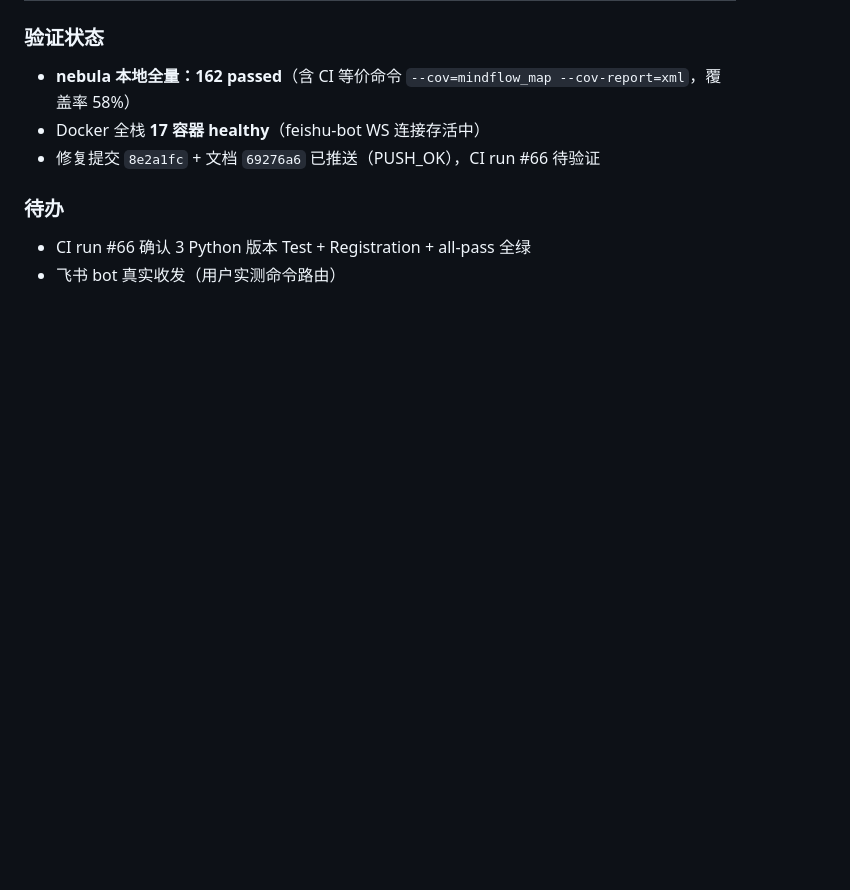
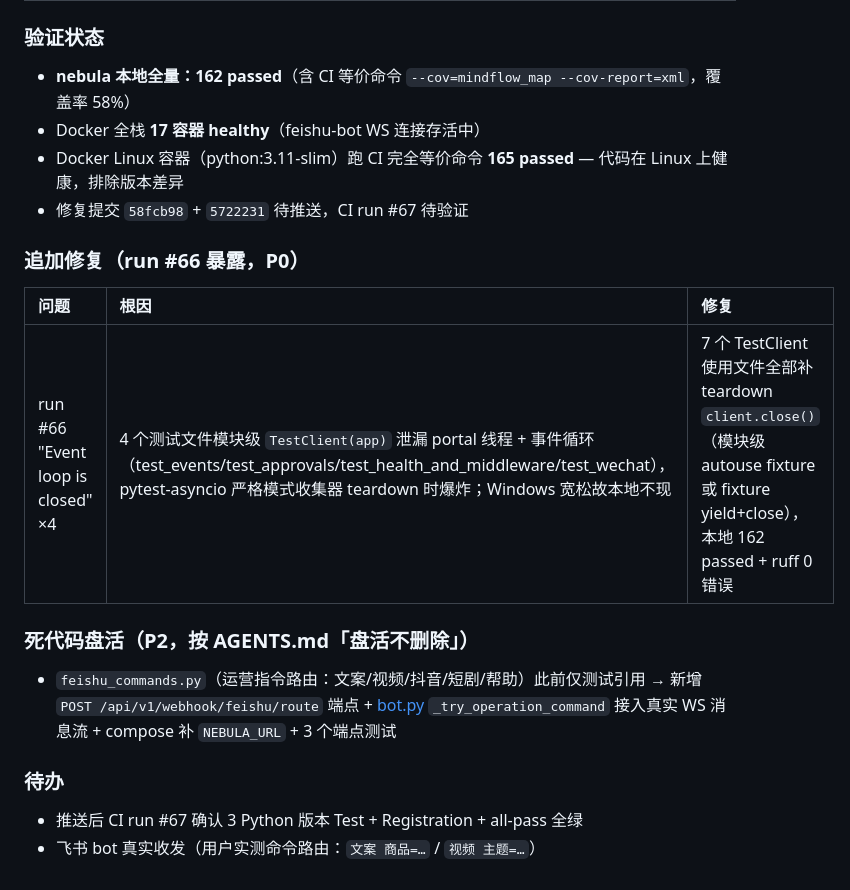
Before and after one commit to wenwanqing1217/ghost-showcase, a Markdown page: PROJECT_STATUS_REPORT.md, the part around the change. Rendered like a GitHub page; blank space fills up the shorter version.

```diff
--- a/PROJECT_STATUS_REPORT.md
+++ b/PROJECT_STATUS_REPORT.md
@@ -321,8 +321,17 @@ ode scripts/e2e_test.mjs --wait）：quick-register/chat、双链记忆、A2A
 ### 验证状态
 - **nebula 本地全量：162 passed**（含 CI 等价命令 `--cov=mindflow_map --cov-report=xml`，覆盖率 58%）
 - Docker 全栈 **17 容器 healthy**（feishu-bot WS 连接存活中）
-- 修复提交 `8e2a1fc` + 文档 `69276a6` 已推送（PUSH_OK），CI run #66 待验证
+- Docker Linux 容器（python:3.11-slim）跑 CI 完全等价命令 **165 passed** — 代码在 Linux 上健康，排除版本差异
+- 修复提交 `58fcb98` + `5722231` 待推送，CI run #67 待验证
+
+### 追加修复（run #66 暴露，P0）
+| 问题 | 根因 | 修复 |
+|:-----|:-----|:-----|
+| run #66 "Event loop is closed" ×4 | 4 个测试文件模块级 `TestClient(app)` 泄漏 portal 线程 + 事件循环（test_events/test_approvals/test_health_and_middleware/test_wechat），pytest-asyncio 严格模式收集器 teardown 时爆炸；Windows 宽松故本地不现 | 7 个 TestClient 使用文件全部补 teardown `client.close()`（模块级 autouse fixture 或 fixture yield+close），本地 162 passed + ruff 0 错误 |
+
+### 死代码盘活（P2，按 AGENTS.md「盘活不删除」）
+- `feishu_commands.py`（运营指令路由：文案/视频/抖音/短剧/帮助）此前仅测试引用 → 新增 `POST /api/v1/webhook/feishu/route` 端点 + [bot.py](file:///d:/MW/ghost-main/feishu-bot/bot.py) `_try_operation_command` 接入真实 WS 消息流 + compose 补 `NEBULA_URL` + 3 个端点测试
 
 ### 待办
-- CI run #66 确认 3 Python 版本 Test + Registration + all-pass 全绿
-- 飞书 bot 真实收发（用户实测命令路由）
+- 推送后 CI run #67 确认 3 Python 版本 Test + Registration + all-pass 全绿
+- 飞书 bot 真实收发（用户实测命令路由：`文案 商品=…` / `视频 主题=…`）
```
Also changed, not shown: WORK_LOG.md (+12 -1 lines).
